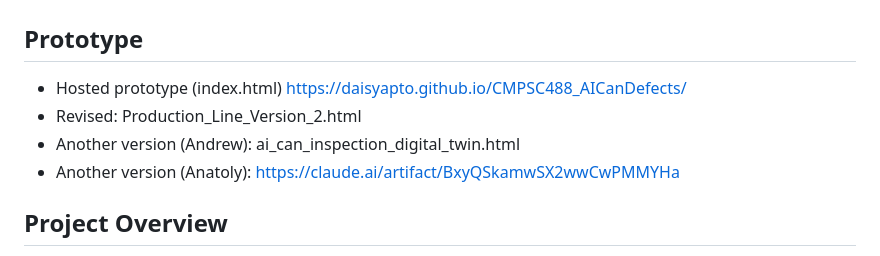
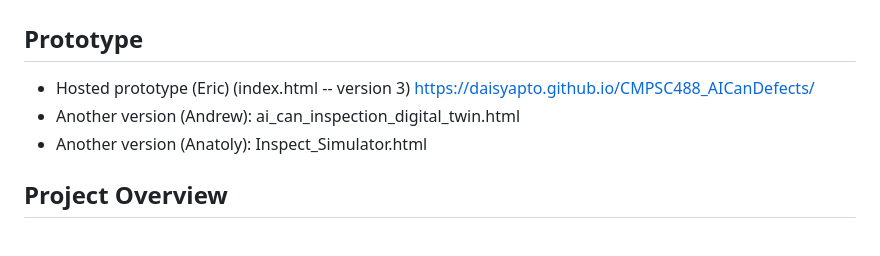
Before and after one commit to daisyapto/CMPSC488_AICanDefects, a Markdown page: README.md, the part around the change. GitHub-like rendering.

Commit message:
Revise prototype links and version names in README
Updated hosted prototype links and revised version names.

```diff
--- a/README.md
+++ b/README.md
@@ -2,10 +2,9 @@
 
 ## Prototype
 
-- Hosted prototype (index.html) https://daisyapto.github.io/CMPSC488_AICanDefects/
-- Revised: Production_Line_Version_2.html
+- Hosted prototype (Eric) (index.html -- version 3) https://daisyapto.github.io/CMPSC488_AICanDefects/
 - Another version (Andrew): ai_can_inspection_digital_twin.html
-- Another version (Anatoly): https://claude.ai/artifact/BxyQSkamwSX2wwCwPMMYHa
+- Another version (Anatoly): Inspect_Simulator.html
 
 ## Project Overview
 
```
